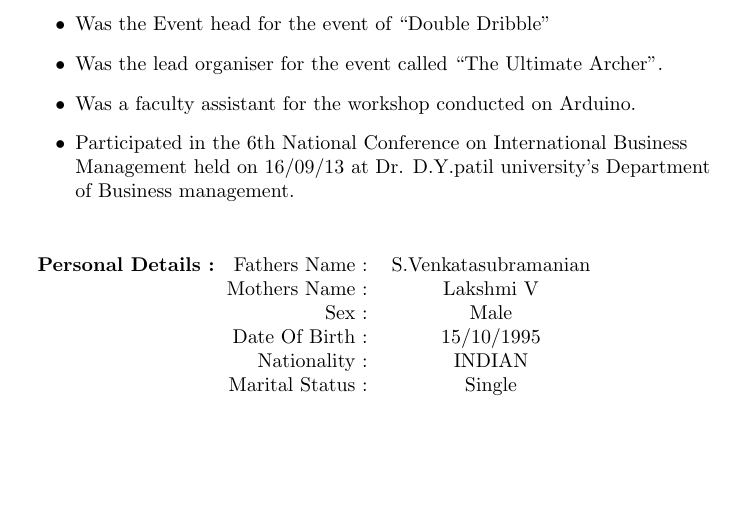
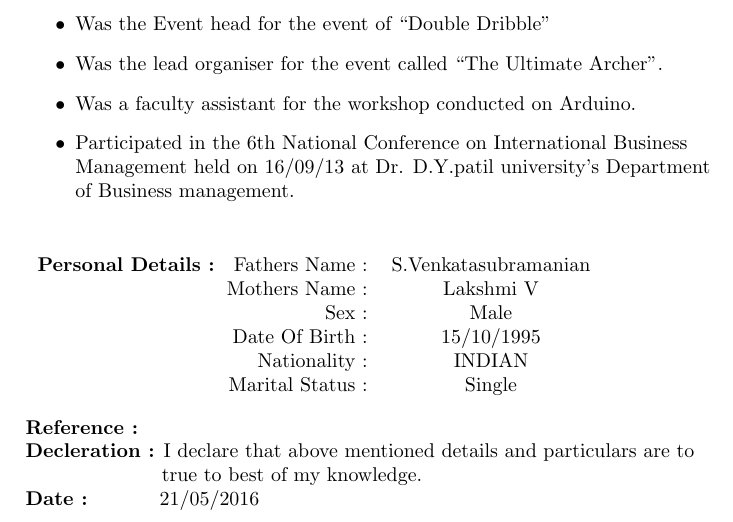
Before and after one commit to kartik5991/Kartikeyan-V_resume, a LaTeX CV (Kartikeyan V_resume.tex): part of page 3 of 3, cut so that both start at the same text, the shorter picture padded with empty space. Compiled offline with pdfLaTeX.

Commit message:
Added Reference ,Declaration and Date
Added Reference ,Declaration and Date

```diff
--- a/Kartikeyan V_resume.tex
+++ b/Kartikeyan V_resume.tex
@@ -151,6 +151,16 @@ B.E & Ramrao Adik Institute of Technology & Mumbai University &2017 & 7.76(till
 \end{tabular}
 \end{flushleft}
 
+%Reference, Declaration and Date
+\begin{flushleft}
+\textbf {Reference :  }\\
+\textbf {Decleration  :}{ I declare that above mentioned details and particulars are to}\\
+\hspace{0.9in}{ true to best of my knowledge.  }\\
+\textbf {Date :}\hspace{0.5in}{21/05/2016  }
+\end{flushleft}
+
+
+
 
 
 
```
Also changed, not shown: Kartikeyan V_resume.pdf, 2 other files.
